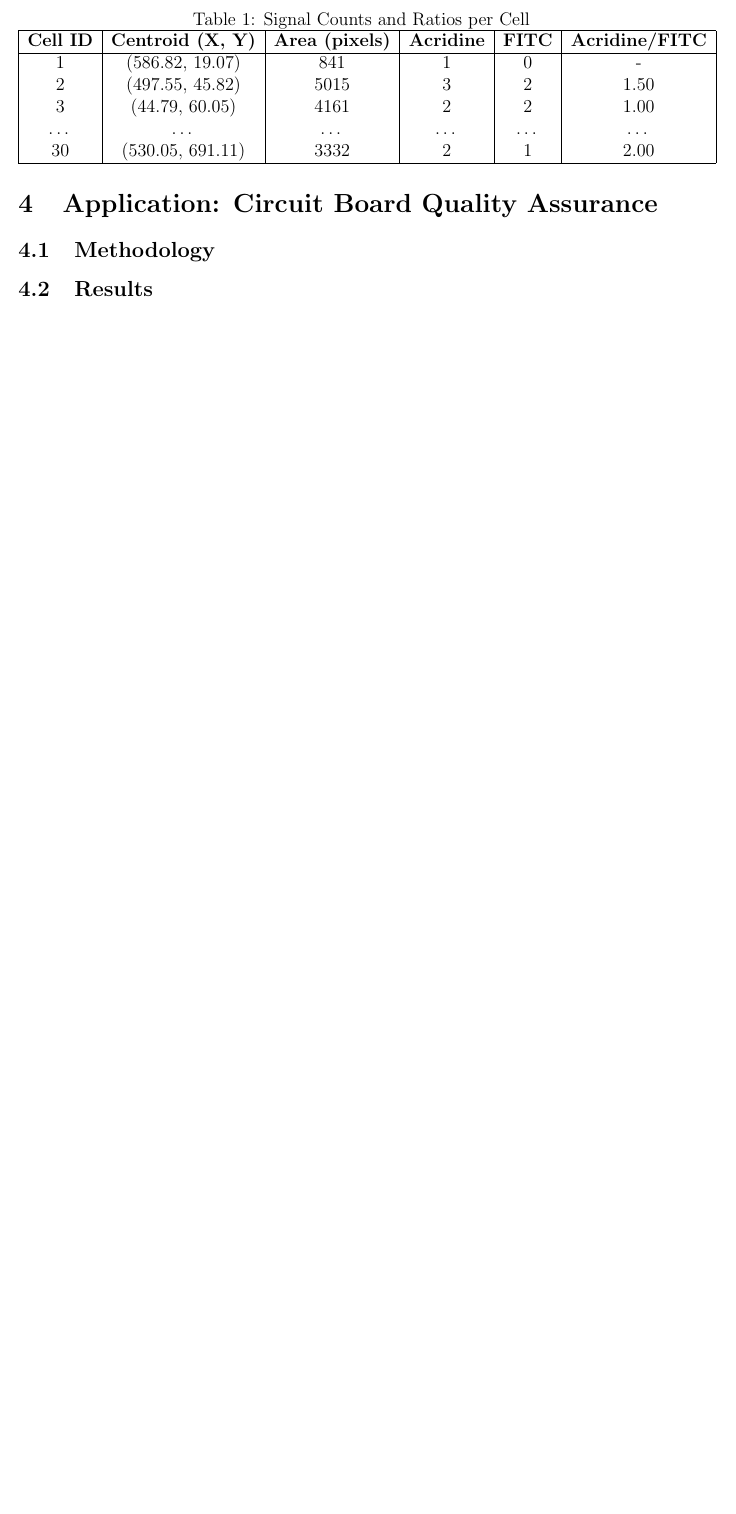
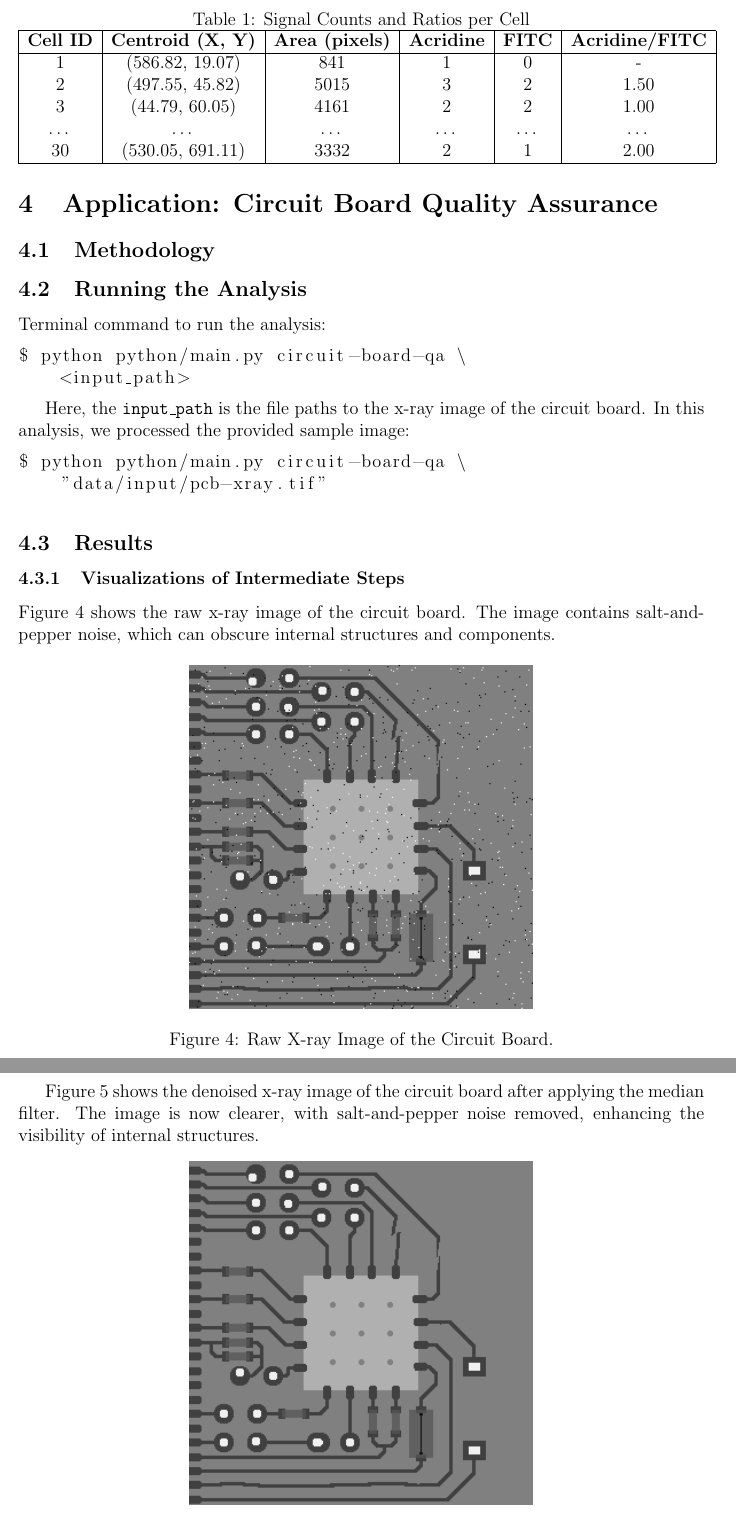
Before and after one commit to spacegrapefruit/msc-studies, a LaTeX problem sheet (image_analysis/assignment3/report.tex): part of page 19 of 20 before the commit and two parts of pages 19 and 20 of 21 after it, the two joined at a grey line, cut so that both start at the same text, the shorter picture padded with empty space. Compiled offline with pdfLaTeX.

Commit message:
checkpoint

```diff
--- a/image_analysis/assignment3/report.tex
+++ b/image_analysis/assignment3/report.tex
@@ -681,8 +681,6 @@ Table~\ref{tab:results} shows the signal counts and ratios for a sample of cells
 %     \end{itemize}
 % \end{enumerate}
 
-\subsection{Results}
-
 % The algorithm was applied to the provided x-ray image of the circuit board. The following observations and results were obtained:
 % \begin{itemize}
 %     \item **Soldering Regions**: All soldering regions were detected and measured. 95\% of regions matched the desired size and shape, with minor deviations in a few regions flagged for inspection.
@@ -690,3 +688,39 @@ Table~\ref{tab:results} shows the signal counts and ratios for a sample of cells
 %     \item **Connection Wires**: Connectivity analysis revealed two broken wires, which were highlighted for corrective action. All other connections were intact and properly linked.
 % \end{itemize}
 % These results demonstrate the effectiveness of the algorithm in identifying key quality assurance metrics, enabling targeted improvements in the circuit board production process.
+
+\subsection{Running the Analysis}
+
+Terminal command to run the analysis:
+
+\begin{lstlisting}[language=bash]
+$ python python/main.py circuit-board-qa \
+    <input_path>
+\end{lstlisting}
+
+Here, the \texttt{input\_path} is the file paths to the x-ray image of the circuit board. In this analysis, we processed the provided sample image:
+
+\begin{lstlisting}[language=bash]
+$ python python/main.py circuit-board-qa \
+    "data/input/pcb-xray.tif"
+\end{lstlisting}
+
+\subsection{Results}
+
+\subsubsection{Visualizations of Intermediate Steps}
+
+Figure~\ref{fig:image_raw} shows the raw x-ray image of the circuit board. The image contains salt-and-pepper noise, which can obscure internal structures and components.
+
+\begin{figure}[!htbp]
+    \centering
+    \includegraphics[width=0.5\linewidth]{data/output/circuit_board_qa/image_raw.png}
+    \caption{Raw X-ray Image of the Circuit Board.}
+    \label{fig:image_raw}
+\end{figure}
+
+Figure~\ref{fig:image_denoised} shows the denoised x-ray image of the circuit board after applying the median filter. The image is now clearer, with salt-and-pepper noise removed, enhancing the visibility of internal structures.
+
+\begin{figure}[!htbp]
+    \centering
+    \includegraphics[width=0.5\linewidth]{data/output/circuit_board_qa/image_denoised.png}
+    \caption{Denoised X-ray Image of the Circuit Board.}
```
Also changed, not shown: image_analysis/assignment3/data/output/circuit_board_qa/image_raw.png (added), image_analysis/assignment3/data/output/fish_signal_counts/binary_masks.png, image_analysis/assignment3/data/output/fish_signal_counts/binary_masks_cleaned.png, image_analysis/assignment3/report.pdf, image_analysis/assignment3/report.tex (42 more changed lines), 2 other files.
